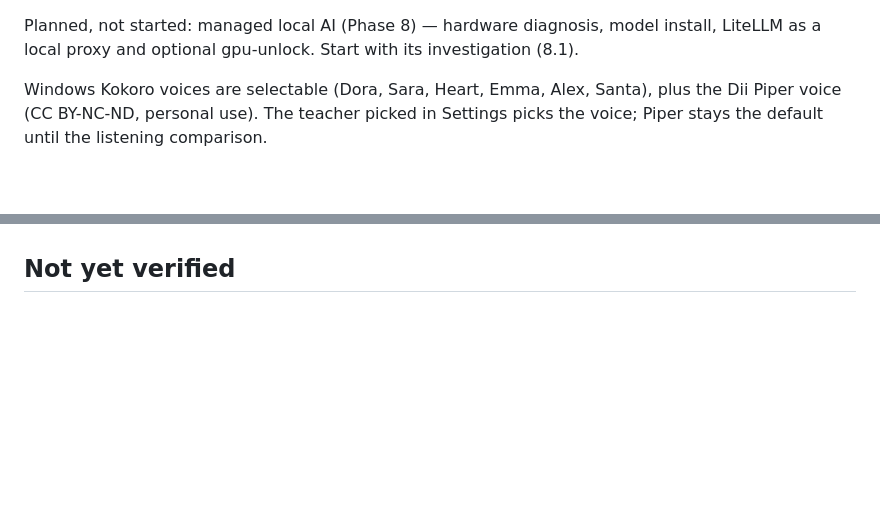
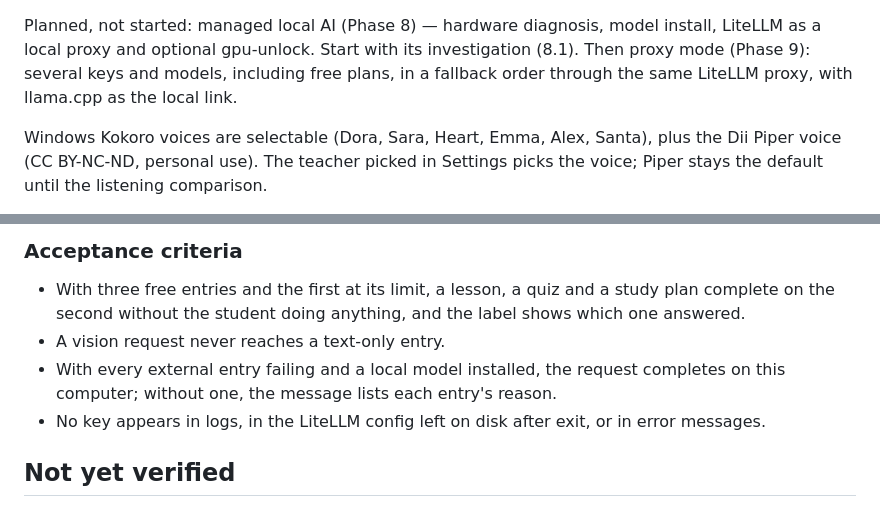
Before and after one commit to czarist/know-giver, a Markdown page: ROADMAP.md, 2 parts joined by grey strips. Drawn GitHub-style; blank space fills up the shorter version.

Commit message:
docs: plan proxy mode with several keys and models in a fallback order
Co-Authored-By: Claude Opus 5.5 <noreply@anthropic.com>

```diff
--- a/ROADMAP.md
+++ b/ROADMAP.md
@@ -76,6 +76,8 @@ executable on disk is still v0.30.0: run `cargo build --release -j 4` when it is
 
 Planned, not started: managed local AI (Phase 8) — hardware diagnosis, model install,
 LiteLLM as a local proxy and optional gpu-unlock. Start with its investigation (8.1).
+Then proxy mode (Phase 9): several keys and models, including free plans, in a fallback
+order through the same LiteLLM proxy, with llama.cpp as the local link.
 
 Windows Kokoro voices are selectable (Dora, Sara, Heart, Emma, Alex, Santa), plus the
 Dii Piper voice (CC BY-NC-ND, personal use). The teacher picked in Settings picks the
@@ -550,3 +624,13 @@ Tasks:
+### Acceptance criteria
+- With three free entries and the first at its limit, a lesson, a quiz and a study plan
+  complete on the second without the student doing anything, and the label shows which
+  one answered.
+- A vision request never reaches a text-only entry.
+- With every external entry failing and a local model installed, the request completes
+  on this computer; without one, the message lists each entry's reason.
+- No key appears in logs, in the LiteLLM config left on disk after exit, or in error
+  messages.
+
 ## Not yet verified
 - Exam culture by region (v0.34.0): someone who studied for exams in each region should
   review its note (`crates/ai/src/culture.rs`): boards, question formats, written-test
```
Also changed, not shown: other parts of ROADMAP.md (+72 -0 lines).
